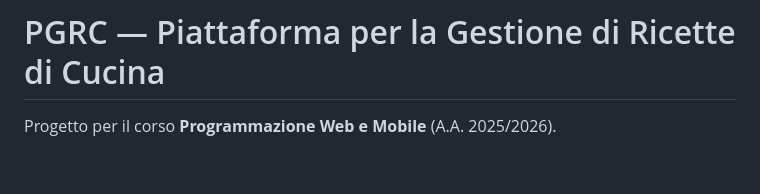
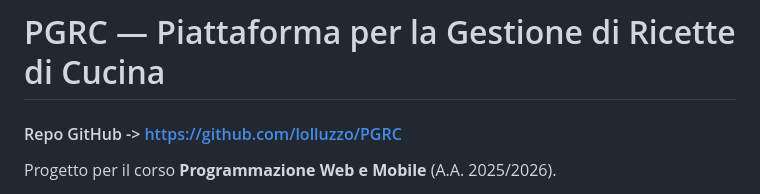
Before and after one commit to lolluzzo/PGRC, a Markdown page: README.md, the part around the change. GitHub-like rendering; blank space fills up the shorter version.

```diff
--- a/README.md
+++ b/README.md
@@ -1,4 +1,6 @@
 # PGRC — Piattaforma per la Gestione di Ricette di Cucina
+
+#### Repo GitHub -> https://github.com/lolluzzo/PGRC
 
 Progetto per il corso **Programmazione Web e Mobile** (A.A. 2025/2026).
 
```
